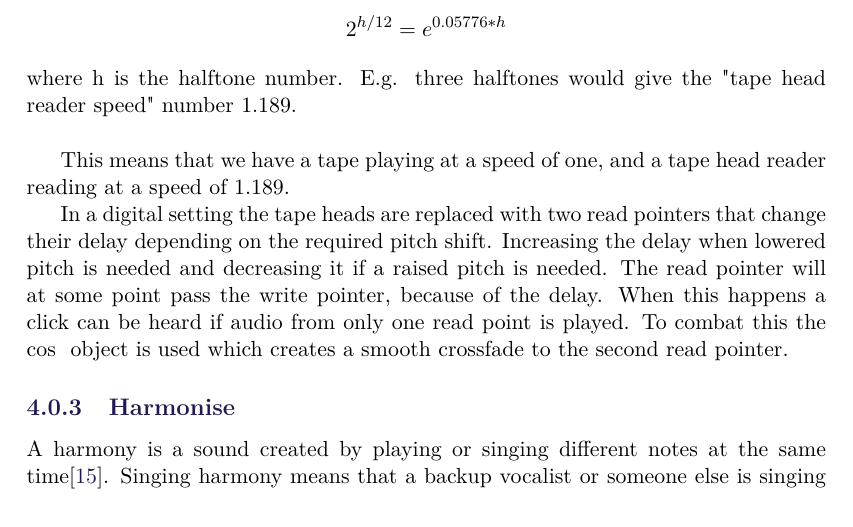
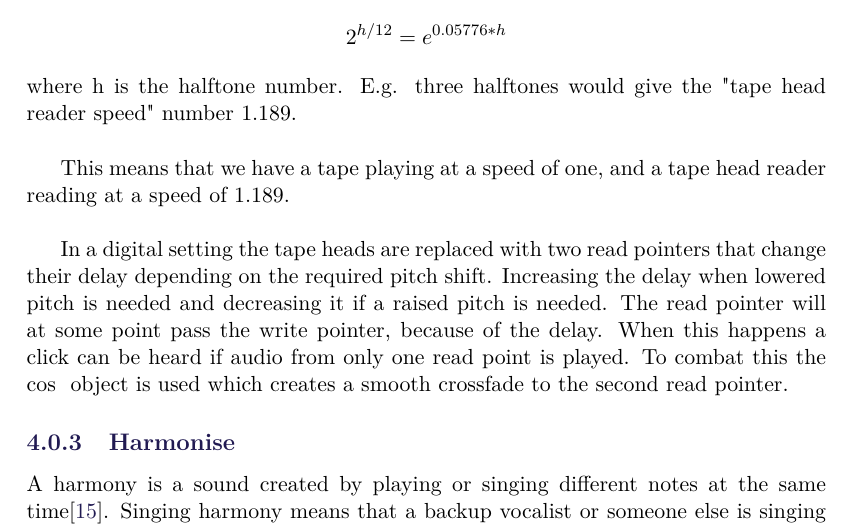
Before and after one commit to Henna1911/P4report, a LaTeX thesis (LaTeX/master.tex, which reads LaTeX/sections/Theory.tex): part of page 31 of 63, cut so that both start at the same text. Compiled offline with pdfLaTeX.

Commit message:
pitch
noon

```diff
--- a/LaTeX/sections/Theory.tex
+++ b/LaTeX/sections/Theory.tex
@@ -30,7 +30,7 @@ This equation converts the semitone number to a "tape reader speed" number:
 
 \[ 2^{h/12} = e^{0.05776*h} \] where h is the halftone number. E.g. three halftones would give the "tape head reader speed" number 1.189. \\
 
-This means that we have a tape playing at a speed of one, and a tape head reader reading at a speed of 1.189.
+This means that we have a tape playing at a speed of one, and a tape head reader reading at a speed of 1.189. \\
 
 In a digital setting the tape heads are replaced with two read pointers that change their delay depending on the required pitch shift. Increasing the delay when lowered pitch is needed and decreasing it if a raised pitch is needed.
 The read pointer will at some point pass the write pointer, because of the delay. When this happens a click can be heard if audio from only one read point is played. To combat this the cos~ object is used which creates a smooth crossfade to the second read pointer.
```
